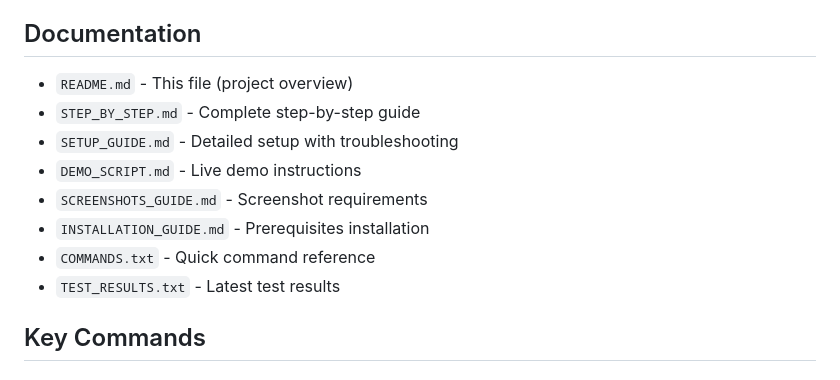
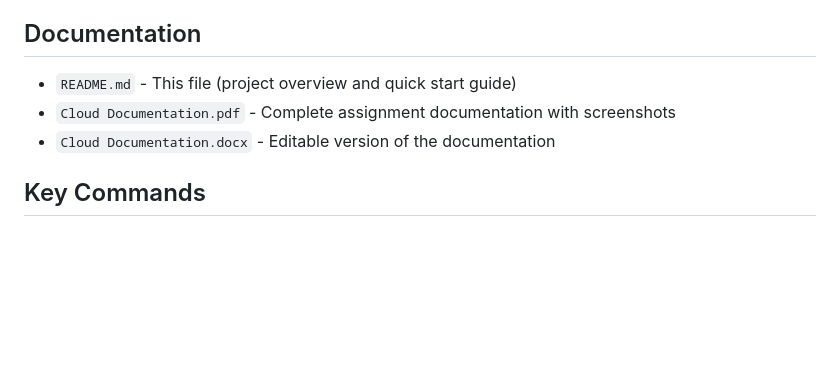
Before and after one commit to Nishanth2969/Cloud_Assignment_2, a Markdown page: README.md, the part around the change. GitHub-like rendering; blank space fills up the shorter version.

```diff
--- a/README.md
+++ b/README.md
@@ -124,14 +124,9 @@ Tests cover:
 
 ## Documentation
 
-- `README.md` - This file (project overview)
-- `STEP_BY_STEP.md` - Complete step-by-step guide
-- `SETUP_GUIDE.md` - Detailed setup with troubleshooting
-- `DEMO_SCRIPT.md` - Live demo instructions
-- `SCREENSHOTS_GUIDE.md` - Screenshot requirements
-- `INSTALLATION_GUIDE.md` - Prerequisites installation
-- `COMMANDS.txt` - Quick command reference
-- `TEST_RESULTS.txt` - Latest test results
+- `README.md` - This file (project overview and quick start guide)
+- `Cloud Documentation.pdf` - Complete assignment documentation with screenshots
+- `Cloud Documentation.docx` - Editable version of the documentation
 
 ## Key Commands
 
```
